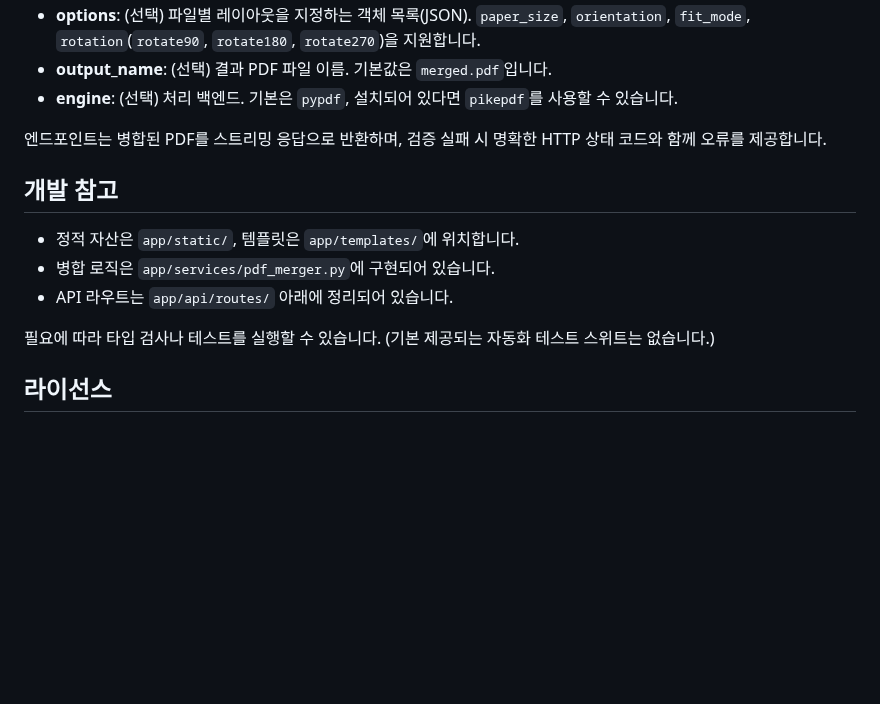
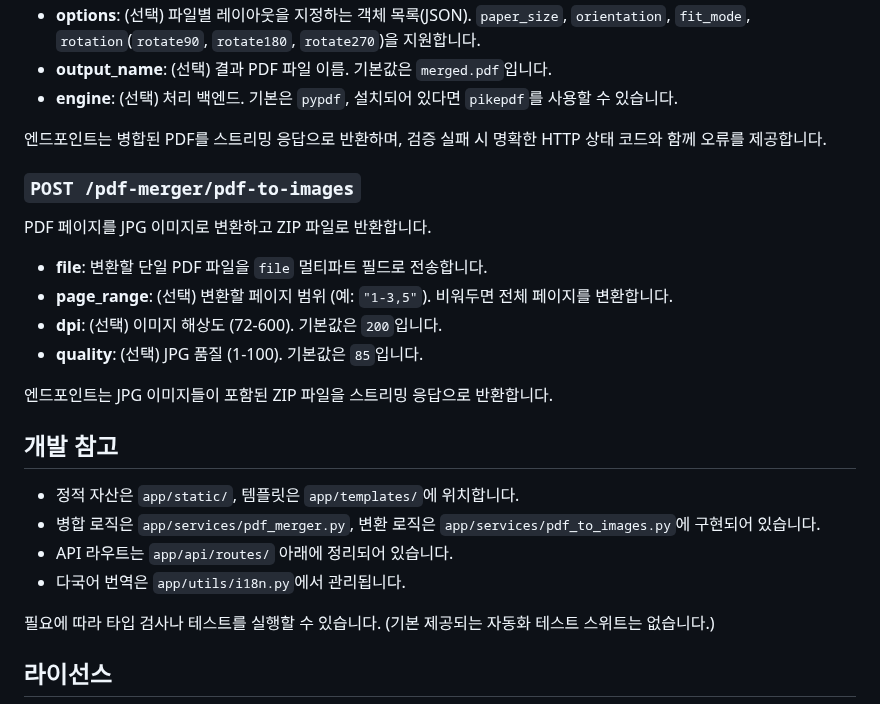
Before and after one commit to Mugen-Houyou/fastapi-pdf-merger, a Markdown page: README.md, the part around one of its changes. Drawn GitHub-style; blank space fills up the shorter version.

```diff
--- a/README.md
+++ b/README.md
@@ -67,11 +71,23 @@ uvicorn main:app --host 0.0.0.0 --port 8000 --proxy-headers --forwarded-allow-ip
 
 엔드포인트는 병합된 PDF를 스트리밍 응답으로 반환하며, 검증 실패 시 명확한 HTTP 상태 코드와 함께 오류를 제공합니다.
 
+### `POST /pdf-merger/pdf-to-images`
+
+PDF 페이지를 JPG 이미지로 변환하고 ZIP 파일로 반환합니다.
+
+- **file**: 변환할 단일 PDF 파일을 `file` 멀티파트 필드로 전송합니다.
+- **page_range**: (선택) 변환할 페이지 범위 (예: `"1-3,5"`). 비워두면 전체 페이지를 변환합니다.
+- **dpi**: (선택) 이미지 해상도 (72-600). 기본값은 `200`입니다.
+- **quality**: (선택) JPG 품질 (1-100). 기본값은 `85`입니다.
+
+엔드포인트는 JPG 이미지들이 포함된 ZIP 파일을 스트리밍 응답으로 반환합니다.
+
 ## 개발 참고
 
 - 정적 자산은 `app/static/`, 템플릿은 `app/templates/`에 위치합니다.
-- 병합 로직은 `app/services/pdf_merger.py`에 구현되어 있습니다.
+- 병합 로직은 `app/services/pdf_merger.py`, 변환 로직은 `app/services/pdf_to_images.py`에 구현되어 있습니다.
 - API 라우트는 `app/api/routes/` 아래에 정리되어 있습니다.
+- 다국어 번역은 `app/utils/i18n.py`에서 관리됩니다.
 
 필요에 따라 타입 검사나 테스트를 실행할 수 있습니다. (기본 제공되는 자동화 테스트 스위트는 없습니다.)
 
```
Also changed, not shown: other parts of README.md (+14 -10 lines), README.EN.md (+28 -12 lines).
